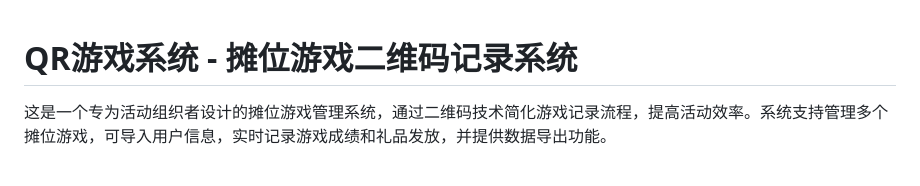
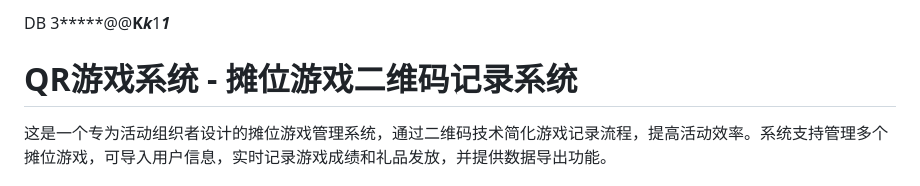
Before and after one commit to winner1628/QRcodegamesystem, a Markdown page: README.md, the part around the change. Drawn GitHub-style.

Commit message:
Add database connection string placeholder
Added a placeholder for a database connection string.

```diff
--- a/README.md
+++ b/README.md
@@ -1,3 +1,5 @@
+DB 3*****@@**K*k***1***1***
+
 # QR游戏系统 - 摊位游戏二维码记录系统
 
 这是一个专为活动组织者设计的摊位游戏管理系统，通过二维码技术简化游戏记录流程，提高活动效率。系统支持管理多个摊位游戏，可导入用户信息，实时记录游戏成绩和礼品发放，并提供数据导出功能。
```
